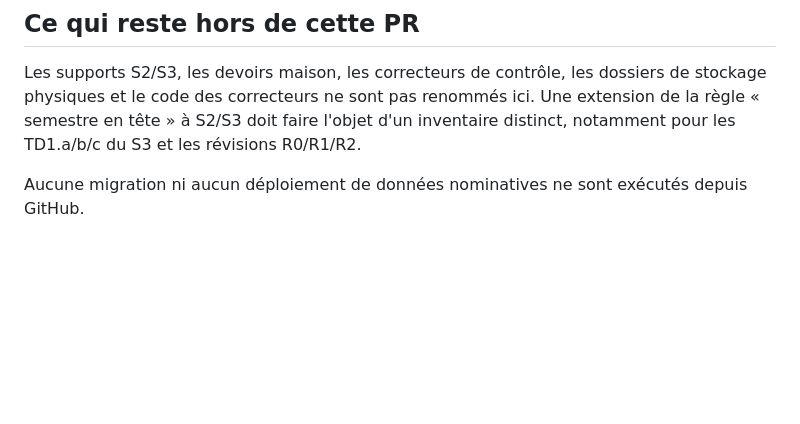
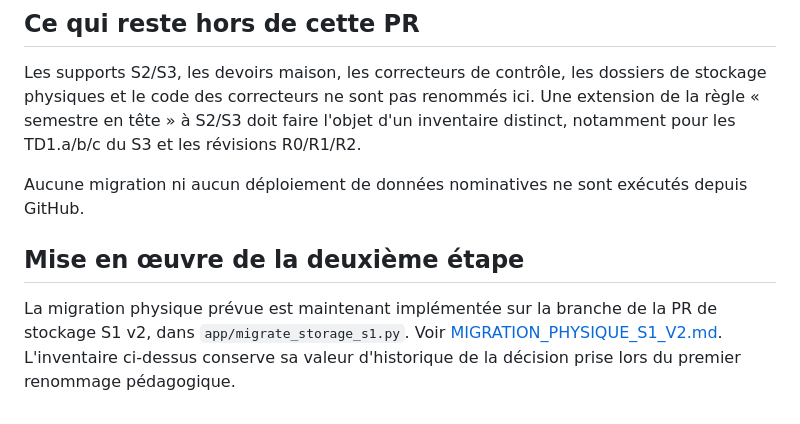
Before and after one commit to dreymond732/tal-notebook-evaluator, a Markdown page: docs/NOMENCLATURE_S1_INCIDENCES.md, the part around the change. GitHub-like rendering; blank space fills up the shorter version.

Commit message:
Référence la migration S1 v2 et retire les consignes de stockage désormais obsolètes

```diff
--- a/docs/NOMENCLATURE_S1_INCIDENCES.md
+++ b/docs/NOMENCLATURE_S1_INCIDENCES.md
@@ -117,3 +117,7 @@ notamment pour les TD1.a/b/c du S3 et les révisions R0/R1/R2.
 
 Aucune migration ni aucun déploiement de données nominatives
 ne sont exécutés depuis GitHub.
+
+## Mise en œuvre de la deuxième étape
+
+La migration physique prévue est maintenant implémentée sur la branche de la PR de stockage S1 v2, dans `app/migrate_storage_s1.py`. Voir [MIGRATION_PHYSIQUE_S1_V2.md](MIGRATION_PHYSIQUE_S1_V2.md). L'inventaire ci-dessus conserve sa valeur d'historique de la décision prise lors du premier renommage pédagogique.
```
